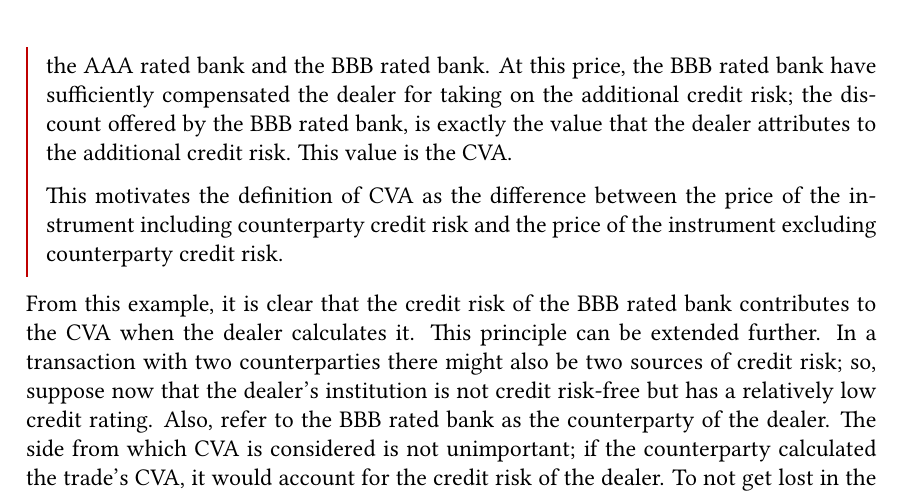
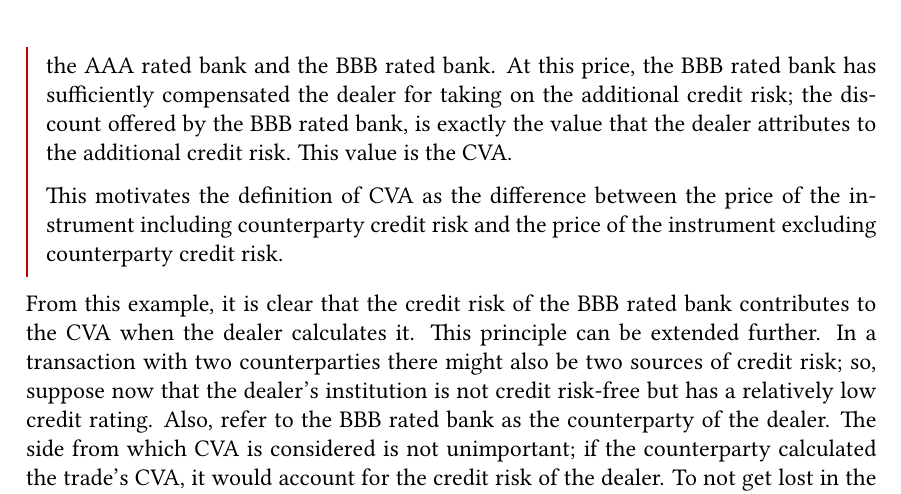
Before and after one commit to sebastianbaltser/master-thesis, a LaTeX thesis (thesis/main.tex, which reads thesis/content/body-matter/counterparty-credit-risk/value-adjustments/credit-value-adjustments.tex): part of page 14 of 77, cut so that both start at the same text. Compiled offline with pdfLaTeX.

Commit message:
Fix grammar

```diff
--- a/thesis/content/body-matter/counterparty-credit-risk/value-adjustments/credit-value-adjustments.tex
+++ b/thesis/content/body-matter/counterparty-credit-risk/value-adjustments/credit-value-adjustments.tex
@@ -22,7 +22,7 @@
         If the BBB rated bank continues to lower the price,
         at some point the dealer will be indifferent between buying
         from the AAA rated bank and the BBB rated bank.
-        At this price, the BBB rated bank have sufficiently compensated the dealer for taking on the additional credit risk;
+        At this price, the BBB rated bank has sufficiently compensated the dealer for taking on the additional credit risk;
         the discount offered by the BBB rated bank,
         is exactly the value that the dealer attributes to the additional credit risk.
         This value is the \CVA/.
```
